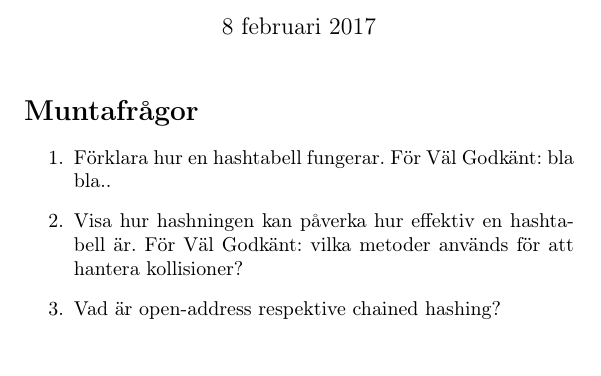
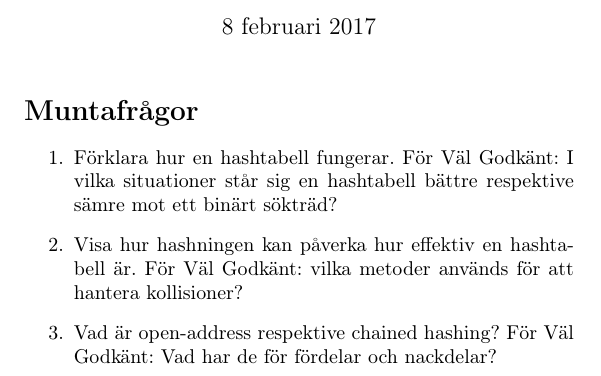
Before and after one commit to FelixTornqvist/ALDA-repo, a LaTeX document (Tema 4&5/Tema4/tema4.tex): part of the page, cut so that both start at the same text, the shorter picture padded with empty space. Compiled offline with pdfLaTeX.

Commit message:
mer, mer mer!

```diff
--- a/Tema 4&5/Tema4/tema4.tex
+++ b/Tema 4&5/Tema4/tema4.tex
@@ -37,11 +37,11 @@
 \section*{Muntafrågor}
 
 \begin{enumerate}
-	\item Förklara hur en hashtabell fungerar. För Väl Godkänt: bla bla..
+	\item Förklara hur en hashtabell fungerar. För Väl Godkänt: I vilka situationer står sig en hashtabell bättre respektive sämre mot ett binärt sökträd?
 
 	\item Visa hur hashningen kan påverka hur effektiv en hashtabell är. För Väl Godkänt: vilka metoder används för att hantera kollisioner?
 
-	\item Vad är open-address respektive chained hashing?
+	\item Vad är open-address respektive chained hashing? För Väl Godkänt: Vad har de för fördelar och nackdelar?
 \end{enumerate}
 
 
```
Also changed, not shown: Tema 4&5/Tema5/tema5.tex (+5 -1 lines), Tema 4&5/Tema4/tema4.pdf (added), Tema 4&5/Tema5/tema5.pdf (added), 8 other files.
